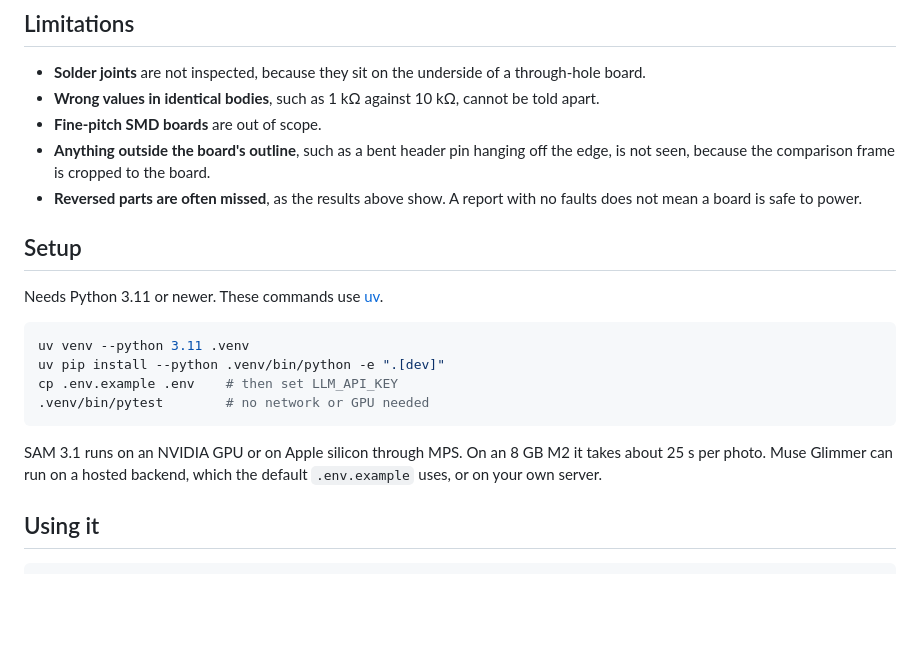
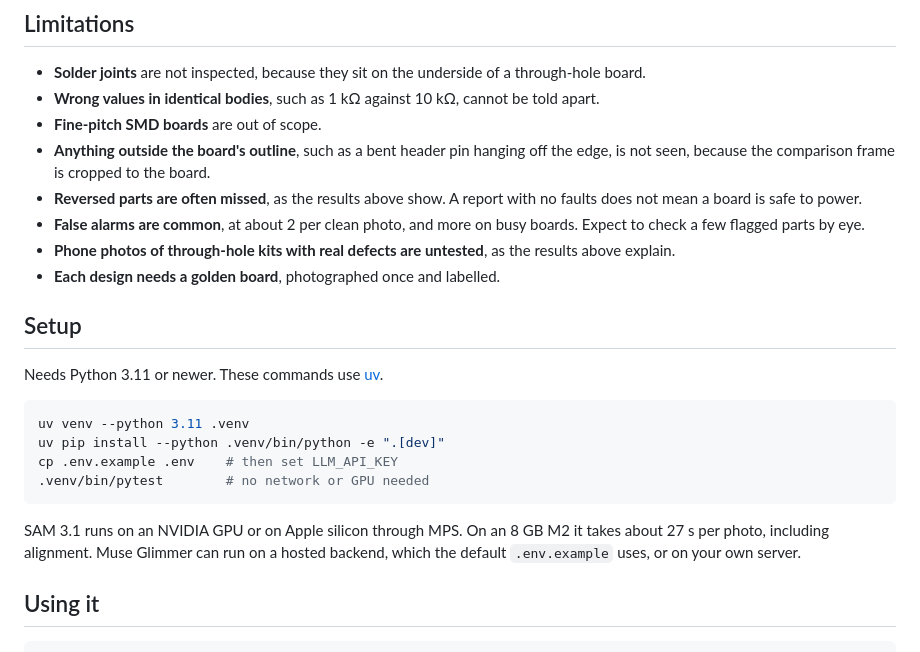
Before and after one commit to kamboj-sajan/Pocket-AOI, a Markdown page: README.md, the part around one of its changes. GitHub-like rendering; blank space fills up the shorter version.

````diff
--- a/README.md
+++ b/README.md
@@ -73,6 +136,9 @@ The original rotation test called 0 of 69 of these parts REVERSED, a flaw that s
 - **Fine-pitch SMD boards** are out of scope.
 - **Anything outside the board's outline**, such as a bent header pin hanging off the edge, is not seen, because the comparison frame is cropped to the board.
 - **Reversed parts are often missed**, as the results above show. A report with no faults does not mean a board is safe to power.
+- **False alarms are common**, at about 2 per clean photo, and more on busy boards. Expect to check a few flagged parts by eye.
+- **Phone photos of through-hole kits with real defects are untested**, as the results above explain.
+- **Each design needs a golden board**, photographed once and labelled.
 
 ## Setup
 
@@ -85,7 +151,7 @@ cp .env.example .env    # then set LLM_API_KEY
 .venv/bin/pytest        # no network or GPU needed
 ```
 
-SAM 3.1 runs on an NVIDIA GPU or on Apple silicon through MPS. On an 8 GB M2 it takes about 25 s per photo. Muse Glimmer can run on a hosted backend, which the default `.env.example` uses, or on your own server.
+SAM 3.1 runs on an NVIDIA GPU or on Apple silicon through MPS. On an 8 GB M2 it takes about 27 s per photo, including alignment. Muse Glimmer can run on a hosted backend, which the default `.env.example` uses, or on your own server.
 
 ## Using it
 
````
Also changed, not shown: other parts of README.md (+69 -3 lines), docs/results/false_alarms_clean.jpg (added), docs/results/misses.jpg (added), 4 other files.
